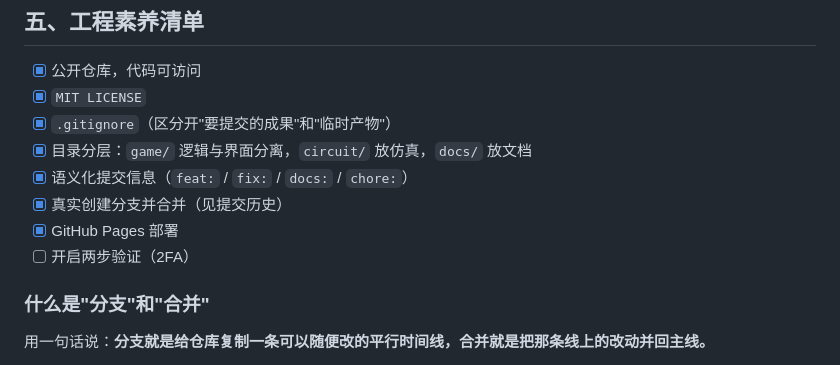
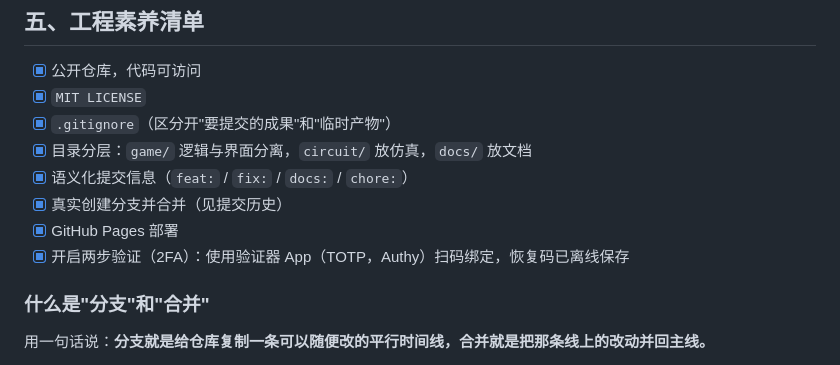
Before and after one commit to yxyxz-1005/recruit-task, a Markdown page: README.md, the part around the change. Drawn GitHub-style.

Commit message:
docs: 工程素养清单勾选 2FA 已完成
已在 GitHub 账号上启用两步验证（验证器 App / TOTP 方式），恢复码已离线保存。

```diff
--- a/README.md
+++ b/README.md
@@ -281,7 +281,7 @@ assert abs(0.5 * KP * (W / L) - K_TARGET) < 1e-9, "等效 K 与题卡不符"
 - [x] 语义化提交信息（`feat:` / `fix:` / `docs:` / `chore:`）
 - [x] 真实创建分支并合并（见提交历史）
 - [x] GitHub Pages 部署
-- [ ] 开启两步验证（2FA）
+- [x] 开启两步验证（2FA）：使用验证器 App（TOTP，Authy）扫码绑定，恢复码已离线保存
 
 ### 什么是"分支"和"合并"
 
```
